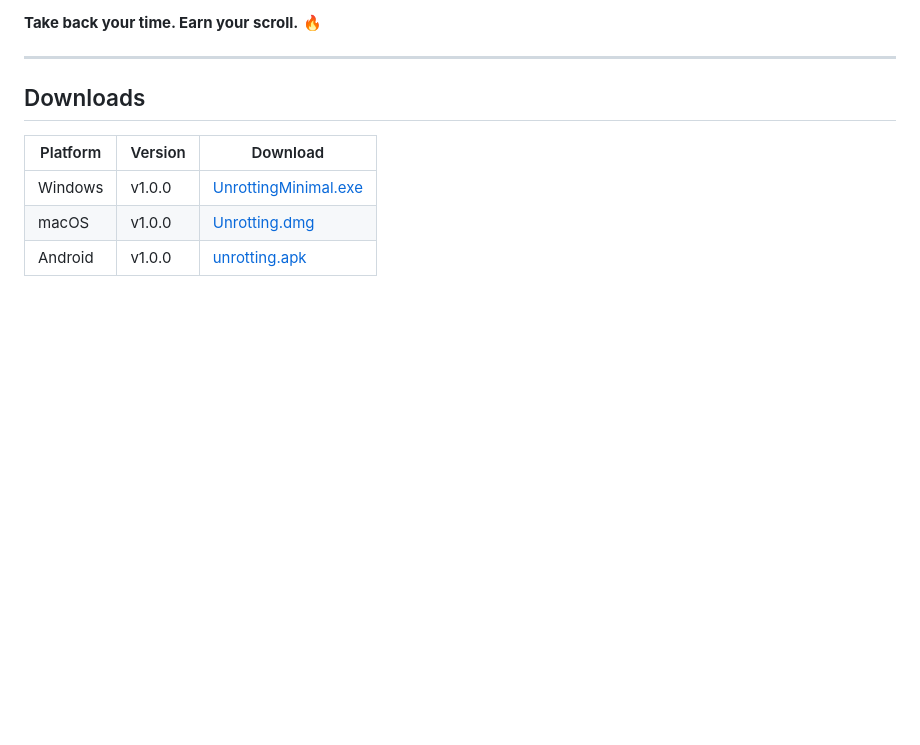
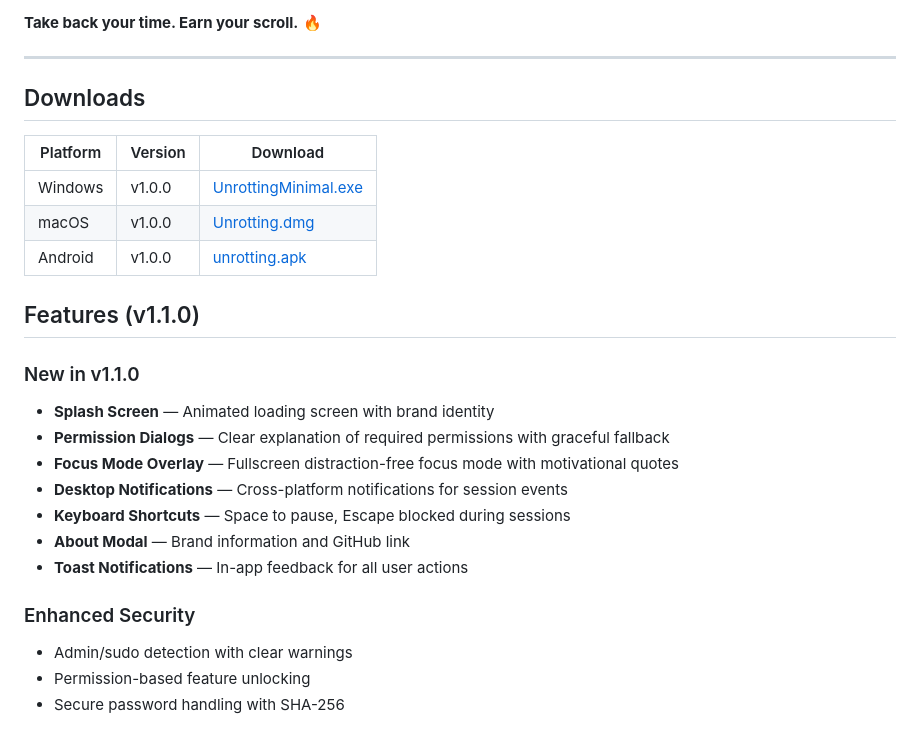
Before and after one commit to WRECKERKNIGHT/unrotting-assistant-app, a Markdown page: README.md, the part around the change. GitHub-like rendering; blank space fills up the shorter version.

Commit message:
docs: update README with v1.1.0 feature announcements
- Document splash screen and permission dialogs
- Add focus mode overlay description
- List desktop notifications and keyboard shortcuts
- Update feature list with security enhancements

```diff
--- a/README.md
+++ b/README.md
@@ -279,3 +279,19 @@ This project is licensed under the **MIT License**. See [LICENSE](LICENSE) for d
 | Windows | v1.0.0 | [UnrottingMinimal.exe](https://github.com/WRECKERKNIGHT/unrotting-assistant-app/releases/download/v1.0.0/UnrottingMinimal.exe) |
 | macOS | v1.0.0 | [Unrotting.dmg](https://github.com/WRECKERKNIGHT/unrotting-assistant-app/releases/download/v1.0.0/Unrotting.dmg) |
 | Android | v1.0.0 | [unrotting.apk](https://github.com/WRECKERKNIGHT/unrotting-assistant-app/releases/download/v1.0.0/unrotting.apk) |
+
+## Features (v1.1.0)
+
+### New in v1.1.0
+- **Splash Screen** — Animated loading screen with brand identity
+- **Permission Dialogs** — Clear explanation of required permissions with graceful fallback
+- **Focus Mode Overlay** — Fullscreen distraction-free focus mode with motivational quotes
+- **Desktop Notifications** — Cross-platform notifications for session events
+- **Keyboard Shortcuts** — Space to pause, Escape blocked during sessions
+- **About Modal** — Brand information and GitHub link
+- **Toast Notifications** — In-app feedback for all user actions
+
+### Enhanced Security
+- Admin/sudo detection with clear warnings
+- Permission-based feature unlocking
+- Secure password handling with SHA-256
```
